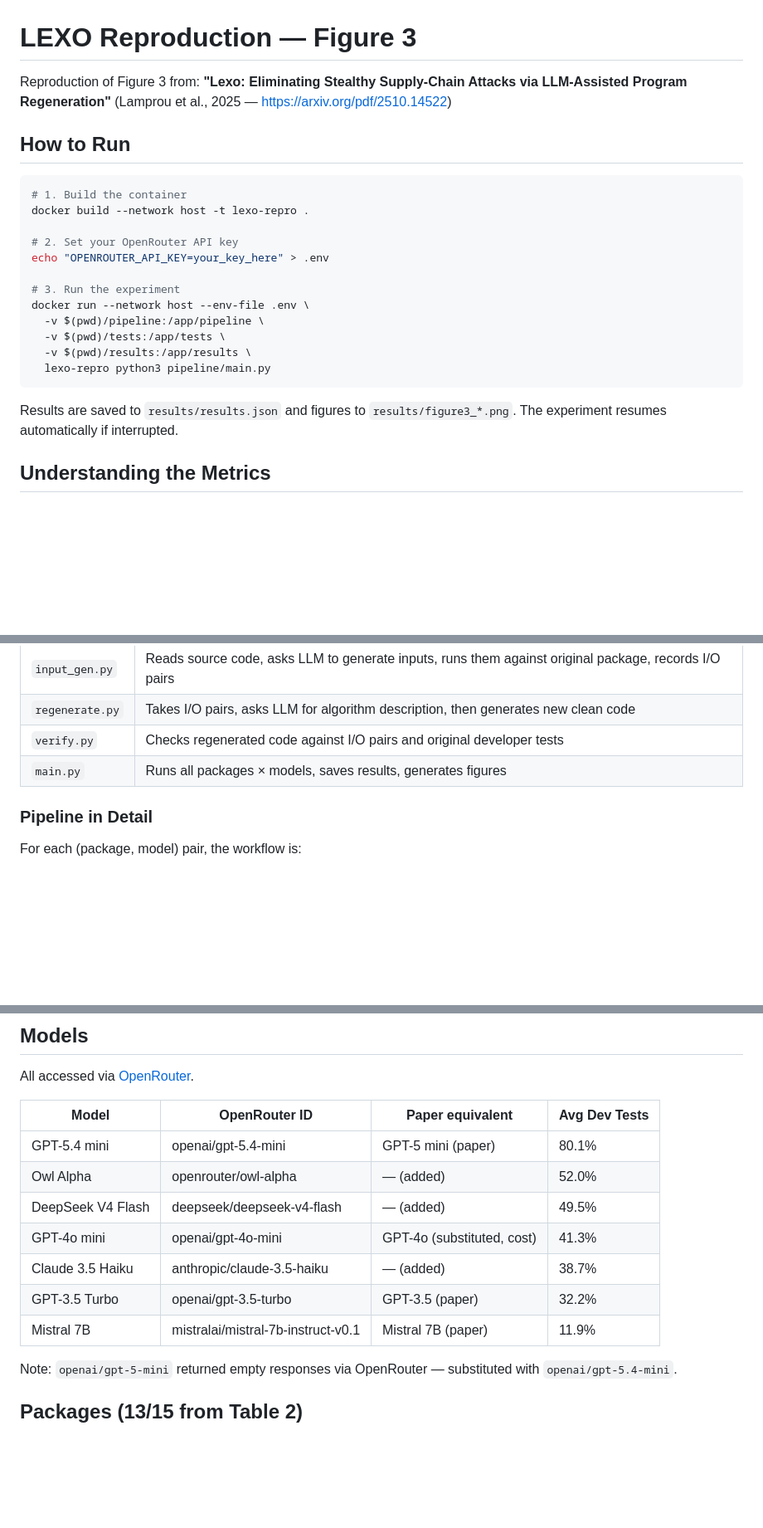
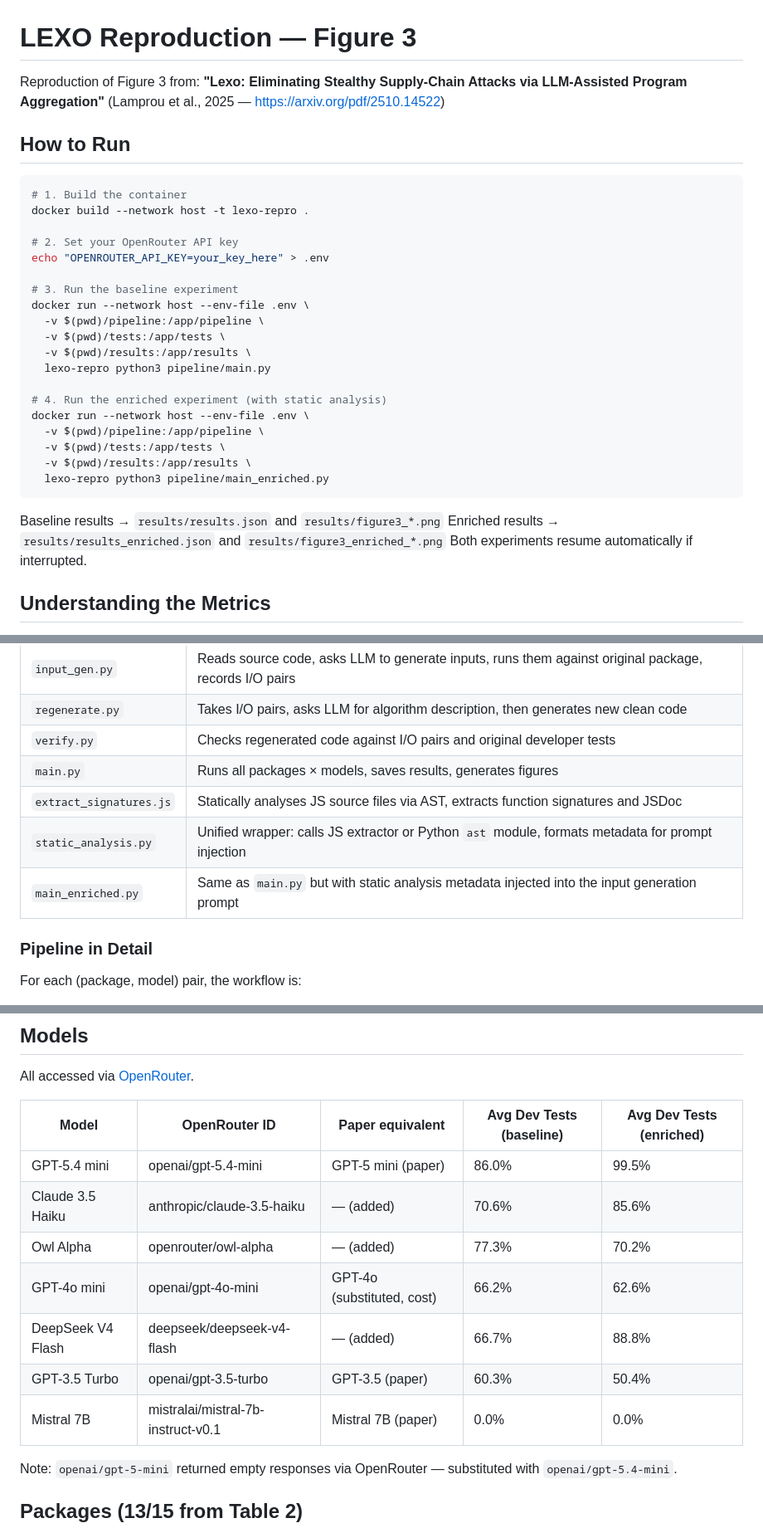
Before and after one commit to Abdelhak-Chellal/Lexo-repro, a Markdown page: README.md, 3 parts joined by grey strips. Shown at 83% size. Drawn GitHub-style; blank space fills up the shorter version.

````diff
--- a/README.md
+++ b/README.md
@@ -1,7 +1,7 @@
 # LEXO Reproduction — Figure 3
 
 Reproduction of Figure 3 from:
-**"Lexo: Eliminating Stealthy Supply-Chain Attacks via LLM-Assisted Program Regeneration"**
+**"Lexo: Eliminating Stealthy Supply-Chain Attacks via LLM-Assisted Program Aggregation"**
 (Lamprou et al., 2025 — https://arxiv.org/pdf/2510.14522)
 
 ## How to Run
@@ -13,16 +13,24 @@ docker build --network host -t lexo-repro .
 # 2. Set your OpenRouter API key
 echo "OPENROUTER_API_KEY=your_key_here" > .env
 
-# 3. Run the experiment
+# 3. Run the baseline experiment
 docker run --network host --env-file .env \
   -v $(pwd)/pipeline:/app/pipeline \
   -v $(pwd)/tests:/app/tests \
   -v $(pwd)/results:/app/results \
   lexo-repro python3 pipeline/main.py
+
+# 4. Run the enriched experiment (with static analysis)
+docker run --network host --env-file .env \
+  -v $(pwd)/pipeline:/app/pipeline \
+  -v $(pwd)/tests:/app/tests \
+  -v $(pwd)/results:/app/results \
+  lexo-repro python3 pipeline/main_enriched.py
 ```
 
-Results are saved to `results/results.json` and figures to `results/figure3_*.png`.
-The experiment resumes automatically if interrupted.
+Baseline results → `results/results.json` and `results/figure3_*.png`
+Enriched results → `results/results_enriched.json` and `results/figure3_enriched_*.png`
+Both experiments resume automatically if interrupted.
 
 ## Understanding the Metrics
 
@@ -40,6 +48,9 @@ Developer tests are the real goal. I/O pairs are a proxy used during regeneratio
 | `regenerate.py` | Takes I/O pairs, asks LLM for algorithm description, then generates new clean code |
 | `verify.py` | Checks regenerated code against I/O pairs and original developer tests |
 | `main.py` | Runs all packages × models, saves results, generates figures |
+| `extract_signatures.js` | Statically analyses JS source files via AST, extracts function signatures and JSDoc |
+| `static_analysis.py` | Unified wrapper: calls JS extractor or Python `ast` module, formats metadata for prompt injection |
+| `main_enriched.py` | Same as `main.py` but with static analysis metadata injected into the input generation prompt |
 
 ### Pipeline in Detail
 
@@ -91,15 +102,15 @@ For each (package, model) pair, the workflow is:
 
 All accessed via [OpenRouter](https://openrouter.ai).
 
-| Model | OpenRouter ID | Paper equivalent | Avg Dev Tests |
-|-------|--------------|-----------------|---------------|
-| GPT-5.4 mini | openai/gpt-5.4-mini | GPT-5 mini (paper) | 80.1% |
-| Owl Alpha | openrouter/owl-alpha | — (added) | 52.0% |
-| DeepSeek V4 Flash | deepseek/deepseek-v4-flash | — (added) | 49.5% |
-| GPT-4o mini | openai/gpt-4o-mini | GPT-4o (substituted, cost) | 41.3% |
-| Claude 3.5 Haiku | anthropic/claude-3.5-haiku | — (added) | 38.7% |
-| GPT-3.5 Turbo | openai/gpt-3.5-turbo | GPT-3.5 (paper) | 32.2% |
-| Mistral 7B | mistralai/mistral-7b-instruct-v0.1 | Mistral 7B (paper) | 11.9% |
+| Model | OpenRouter ID | Paper equivalent | Avg Dev Tests (baseline) | Avg Dev Tests (enriched) |
+|-------|--------------|-----------------|--------------------------|--------------------------|
+| GPT-5.4 mini | openai/gpt-5.4-mini | GPT-5 mini (paper) | 86.0% | 99.5% |
+| Claude 3.5 Haiku | anthropic/claude-3.5-haiku | — (added) | 70.6% | 85.6% |
+| Owl Alpha | openrouter/owl-alpha | — (added) | 77.3% | 70.2% |
+| GPT-4o mini | openai/gpt-4o-mini | GPT-4o (substituted, cost) | 66.2% | 62.6% |
+| DeepSeek V4 Flash | deepseek/deepseek-v4-flash | — (added) | 66.7% | 88.8% |
+| GPT-3.5 Turbo | openai/gpt-3.5-turbo | GPT-3.5 (paper) | 60.3% | 50.4% |
+| Mistral 7B | mistralai/mistral-7b-instruct-v0.1 | Mistral 7B (paper) | 0.0% | 0.0% |
 
 Note: `openai/gpt-5-mini` returned empty responses via OpenRouter — substituted with `openai/gpt-5.4-mini`.
 
````
Also changed, not shown: other parts of README.md (+81 -0 lines).
